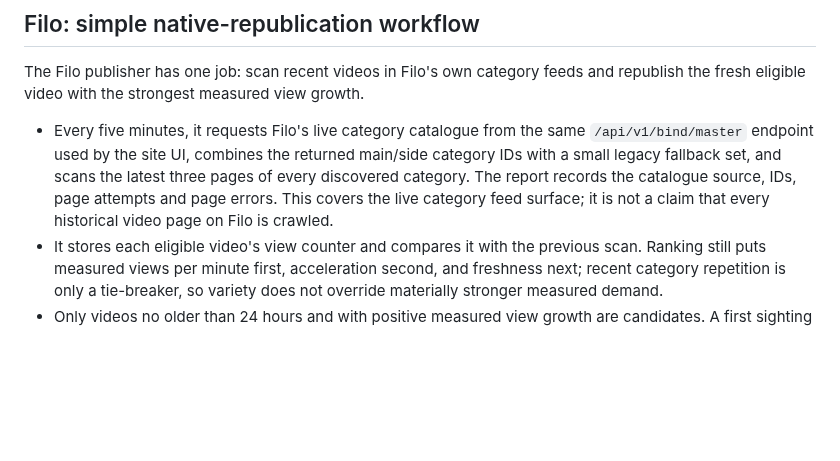
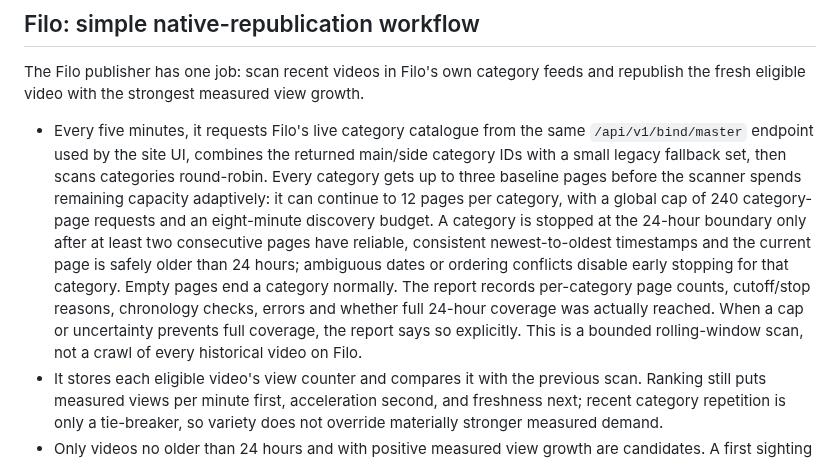
Before and after one commit to Mehran0960/Goushibaaz, a Markdown page: README.md, the part around the change. Drawn GitHub-style; blank space fills up the shorter version.

Commit message:
Document adaptive Filo 24-hour coverage model

```diff
--- a/README.md
+++ b/README.md
@@ -32,7 +32,7 @@ View the [latest scout runs](https://github.com/Mehran0960/Goushibaaz/actions/wo
 
 The Filo publisher has one job: scan recent videos in Filo's own category feeds and republish the fresh eligible video with the strongest measured view growth.
 
-- Every five minutes, it requests Filo's live category catalogue from the same `/api/v1/bind/master` endpoint used by the site UI, combines the returned main/side category IDs with a small legacy fallback set, and scans the latest three pages of every discovered category. The report records the catalogue source, IDs, page attempts and page errors. This covers the live category feed surface; it is not a claim that every historical video page on Filo is crawled.
+- Every five minutes, it requests Filo's live category catalogue from the same `/api/v1/bind/master` endpoint used by the site UI, combines the returned main/side category IDs with a small legacy fallback set, then scans categories round-robin. Every category gets up to three baseline pages before the scanner spends remaining capacity adaptively: it can continue to 12 pages per category, with a global cap of 240 category-page requests and an eight-minute discovery budget. A category is stopped at the 24-hour boundary only after at least two consecutive pages have reliable, consistent newest-to-oldest timestamps and the current page is safely older than 24 hours; ambiguous dates or ordering conflicts disable early stopping for that category. Empty pages end a category normally. The report records per-category page counts, cutoff/stop reasons, chronology checks, errors and whether full 24-hour coverage was actually reached. When a cap or uncertainty prevents full coverage, the report says so explicitly. This is a bounded rolling-window scan, not a crawl of every historical video on Filo.
 - It stores each eligible video's view counter and compares it with the previous scan. Ranking still puts measured views per minute first, acceleration second, and freshness next; recent category repetition is only a tie-breaker, so variety does not override materially stronger measured demand.
 - Only videos no older than 24 hours and with positive measured view growth are candidates. A first sighting is only a baseline; the publisher waits for another scan instead of guessing.
 - Before publishing, it checks Filo's native republish permission, active/publishable status, audio, monetization permission, duration, source metadata and duplicate ledger. Explicit weapons/explosives terms (including nuclear-bomb simulation wording), political/current-affairs, privacy, harassment, promotional and other prohibited metadata remain hard exclusions. These are metadata checks; they cannot prove that every frame/audio segment is policy-safe.
```
